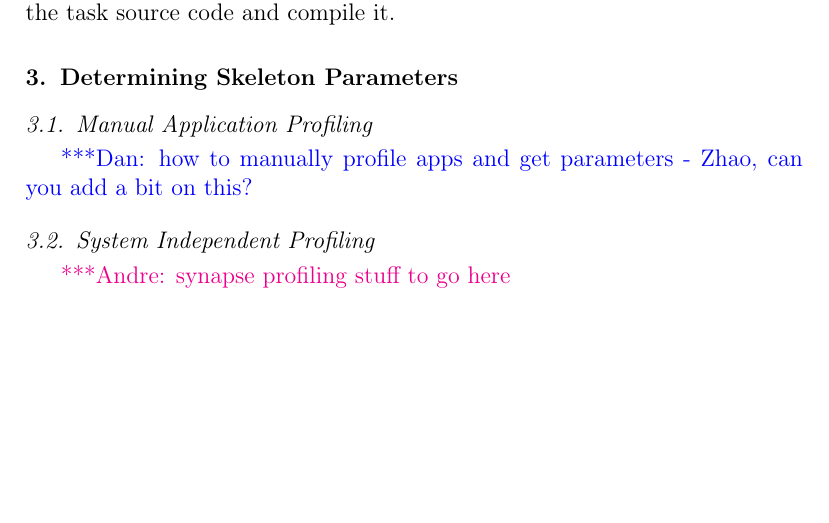
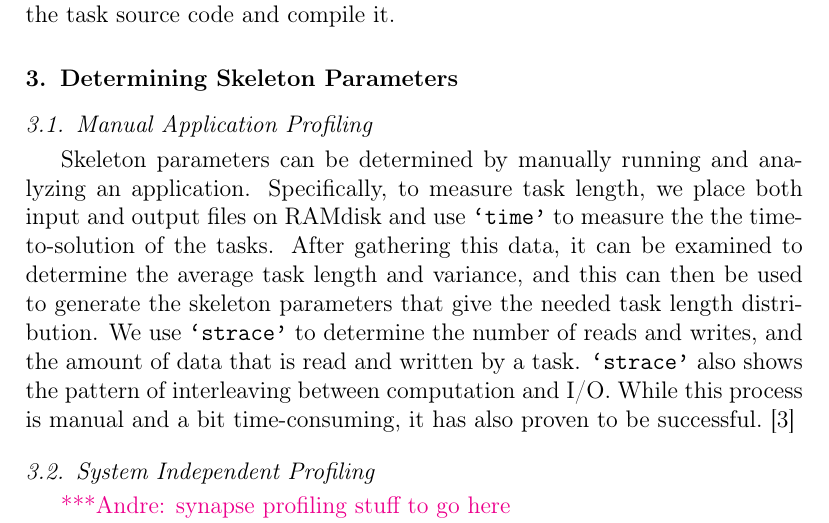
Before and after one commit to applicationskeleton/Skeleton, a LaTeX paper (papers/FGCS_2015/Skeleton.tex): part of page 10 of 25, cut so that both start at the same text, the shorter picture padded with empty space. Compiled offline with pdfLaTeX.

Commit message:
adding section 3.1

```diff
--- a/papers/FGCS_2015/Skeleton.tex
+++ b/papers/FGCS_2015/Skeleton.tex
@@ -689,7 +689,17 @@ the task source code and compile it.
 \label{lb:Params}
 
 \subsection{Manual Application Profiling}
-\katznote{how to manually profile apps and get parameters - Zhao, can you add a bit on this?}
+
+Skeleton parameters can be determined by manually running and analyzing an application.
+Specifically, to measure task length, we place both input
+and output files on RAMdisk and use \T{`time'} to measure the the time-to-solution of the tasks.
+After gathering this data, it can be examined to determine
+the average task length and variance, and this can then be used to generate the skeleton
+parameters that give the needed task length distribution.
+We use \T{`strace'} to determine the number of reads and writes, and the amount of data
+that is read and written by a task.  \T{`strace'} also shows the pattern of interleaving
+between computation and I/O.  While this process is manual and a bit time-consuming, it
+has also proven to be successful.~\cite{Skeleton2014}
 
 \subsection{System Independent Profiling}
 \amnote{synapse profiling stuff to go here}
```
Also changed, not shown: papers/FGCS_2015/Skeleton.tex (2 more changed lines).
